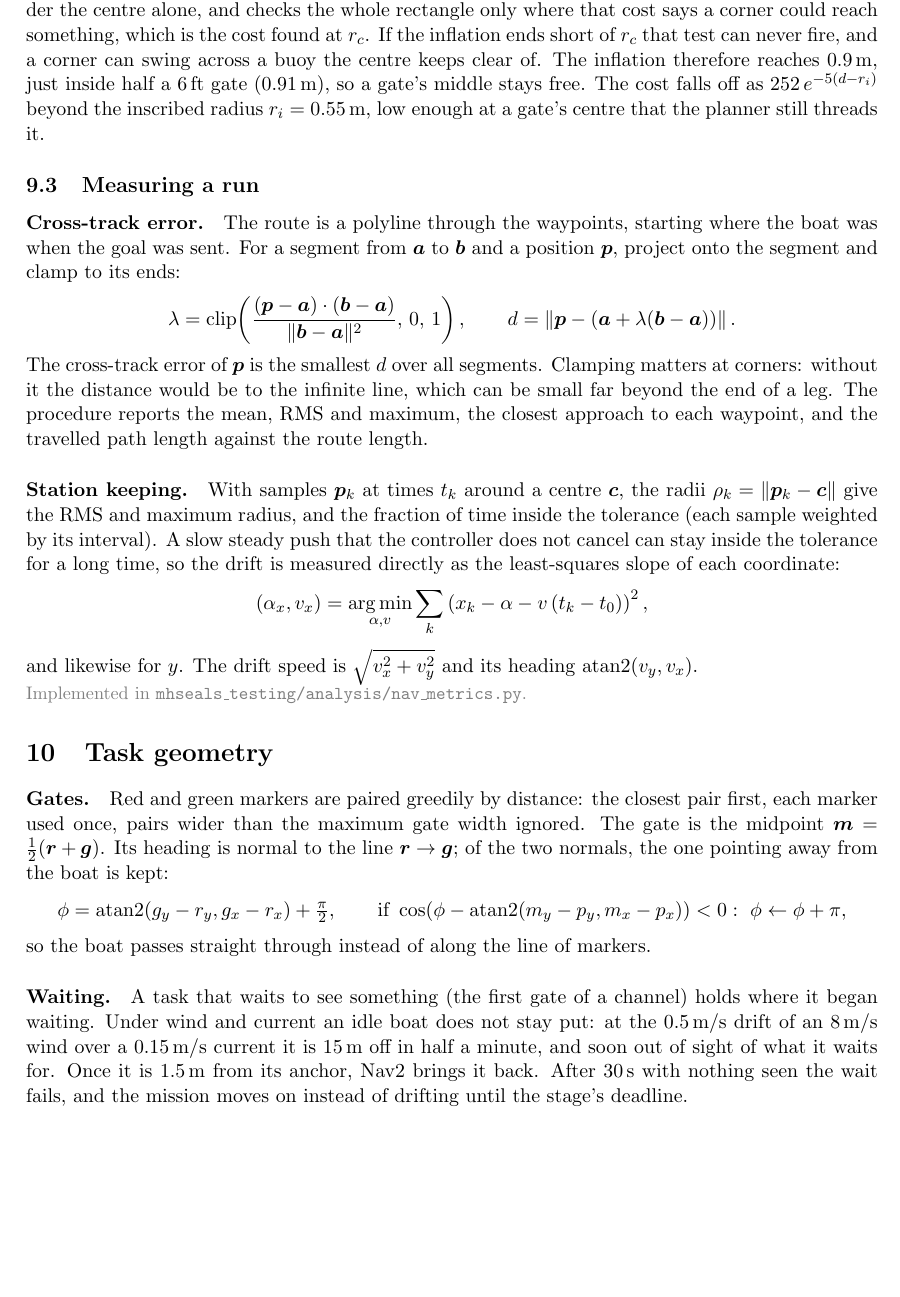
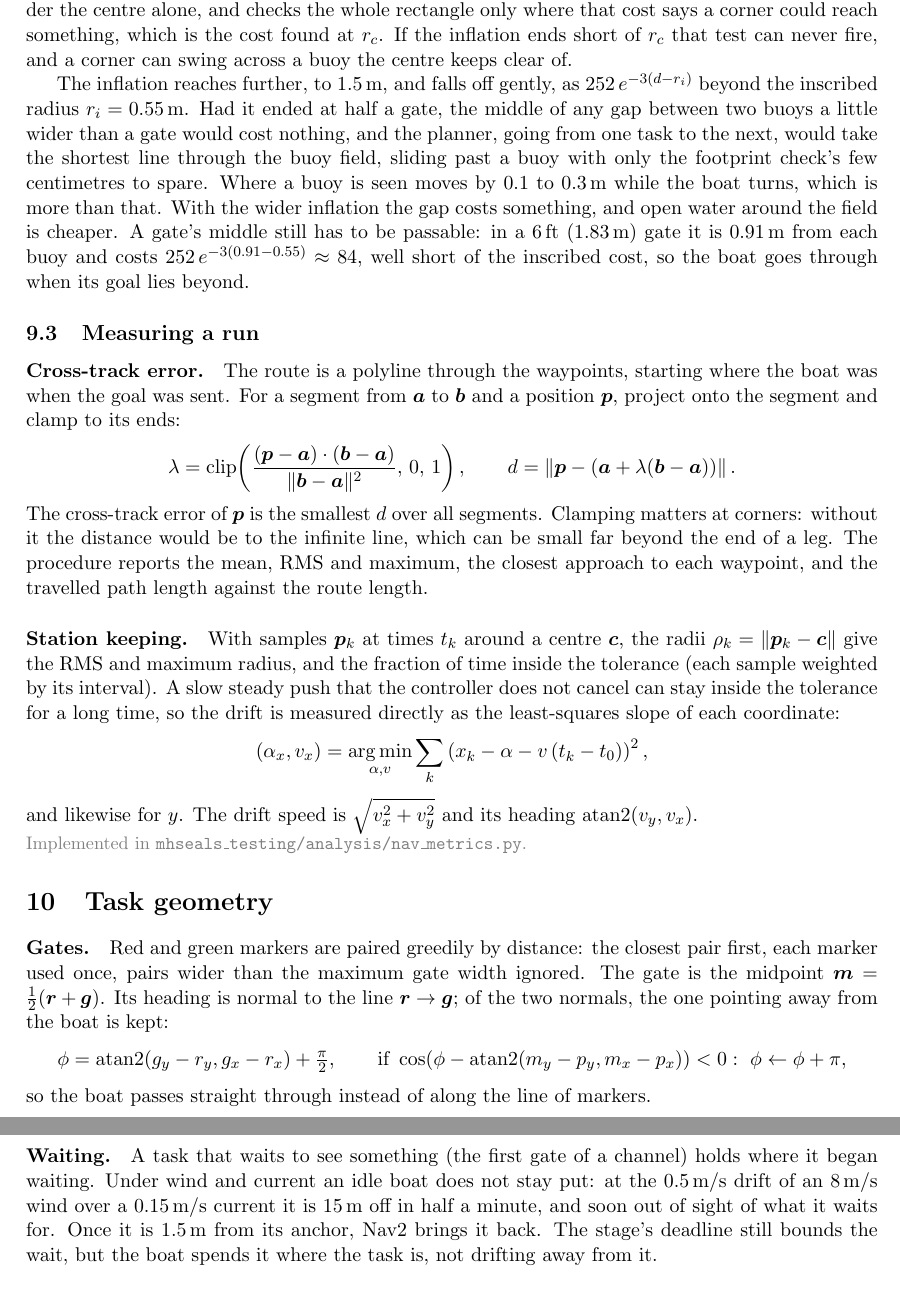
Before and after one commit to MHSeals/mhseals_testing, a LaTeX document (docs/math.tex, which reads docs/sections/navigation.tex, docs/sections/tasks.tex): part of page 13 of 16 before the commit and two parts of pages 13 and 14 of 16 after it, the two joined at a grey line, cut so that both start at the same text, the shorter picture padded with empty space. Compiled offline with pdfLaTeX.

Commit message:
Explain the wider inflation and the station hold while waiting

```diff
--- a/docs/sections/navigation.tex
+++ b/docs/sections/navigation.tex
@@ -50,11 +50,19 @@ $r_c = \sqrt{0.63^2 + 0.55^2} \approx 0.84$\,m from the centre. MPPI scores
 most trajectory points by the cost under the centre alone, and checks the whole
 rectangle only where that cost says a corner could reach something, which is
 the cost found at $r_c$. If the inflation ends short of $r_c$ that test can never
-fire, and a corner can swing across a buoy the centre keeps clear of. The
-inflation therefore reaches $0.9$\,m, just inside half a 6\,ft gate
-($0.91$\,m), so a gate's middle stays free. The cost falls off as
-$252\,e^{-5(d - r_i)}$ beyond the inscribed radius $r_i = 0.55$\,m, low enough
-at a gate's centre that the planner still threads it.
+fire, and a corner can swing across a buoy the centre keeps clear of.
+
+The inflation reaches further, to $1.5$\,m, and falls off gently, as
+$252\,e^{-3(d - r_i)}$ beyond the inscribed radius $r_i = 0.55$\,m. Had it ended
+at half a gate, the middle of any gap between two buoys a little wider than a
+gate would cost nothing, and the planner, going from one task to the next, would
+take the shortest line through the buoy field, sliding past a buoy with only the
+footprint check's few centimetres to spare. Where a buoy is seen moves by
+$0.1$ to $0.3$\,m while the boat turns, which is more than that. With the wider
+inflation the gap costs something, and open water around the field is cheaper.
+A gate's middle still has to be passable: in a 6\,ft ($1.83$\,m) gate it is
+$0.91$\,m from each buoy and costs $252\,e^{-3(0.91-0.55)} \approx 84$, well
+short of the inscribed cost, so the boat goes through when its goal lies beyond.
 
 \subsection{Measuring a run}
 
--- a/docs/sections/tasks.tex
+++ b/docs/sections/tasks.tex
@@ -17,8 +17,8 @@ channel) holds where it began waiting. Under wind and current an idle boat does
 not stay put: at the $0.5$\,m/s drift of an $8$\,m/s wind over a $0.15$\,m/s
 current it is $15$\,m off in
 half a minute, and soon out of sight of what it waits for. Once it is $1.5$\,m
-from its anchor, Nav2 brings it back. After $30$\,s with nothing seen the wait
-fails, and the mission moves on instead of drifting until the stage's deadline.
+from its anchor, Nav2 brings it back. The stage's deadline still bounds
+the wait, but the boat spends it where the task is, not drifting away from it.
 
 \paragraph{Circling.} To circle an object at $\bm o$ with radius $R$ in $n$ steps,
 start on the side facing the boat, $\beta = \operatorname{atan2}(p_y - o_y, p_x - o_x)$,
```
